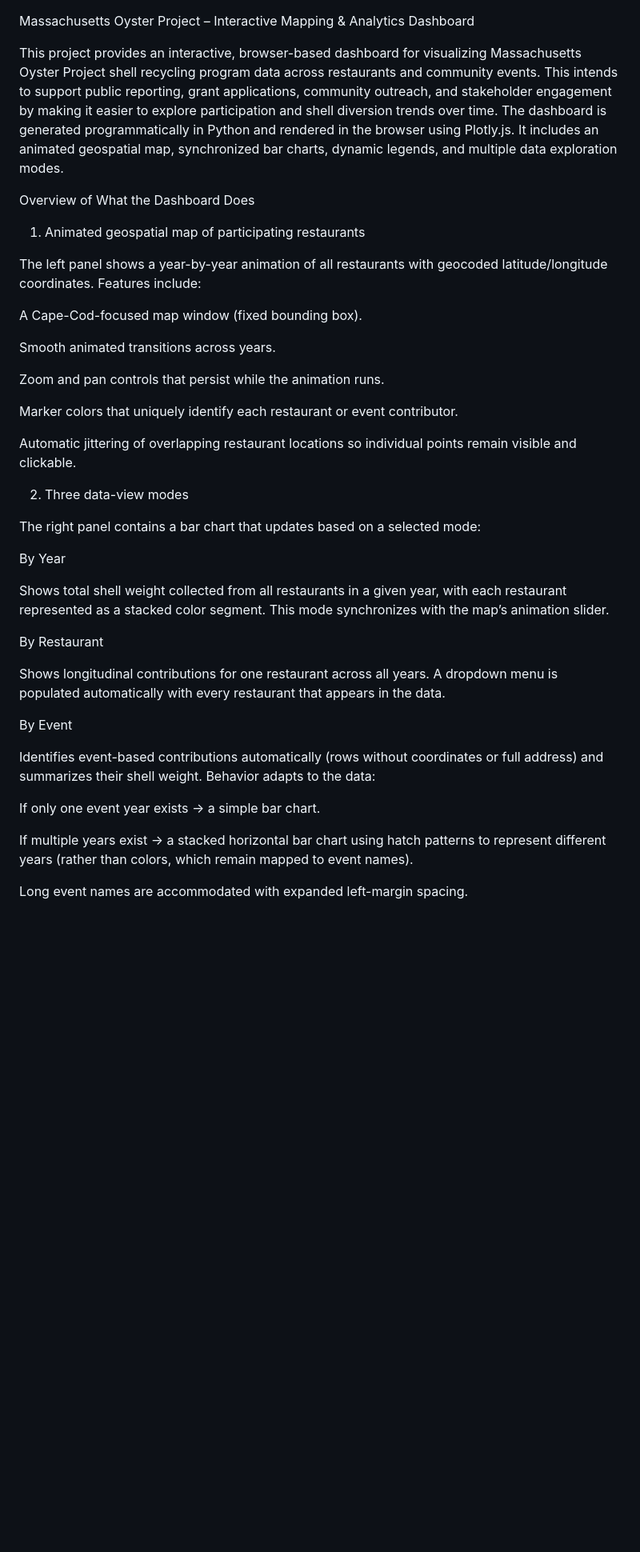
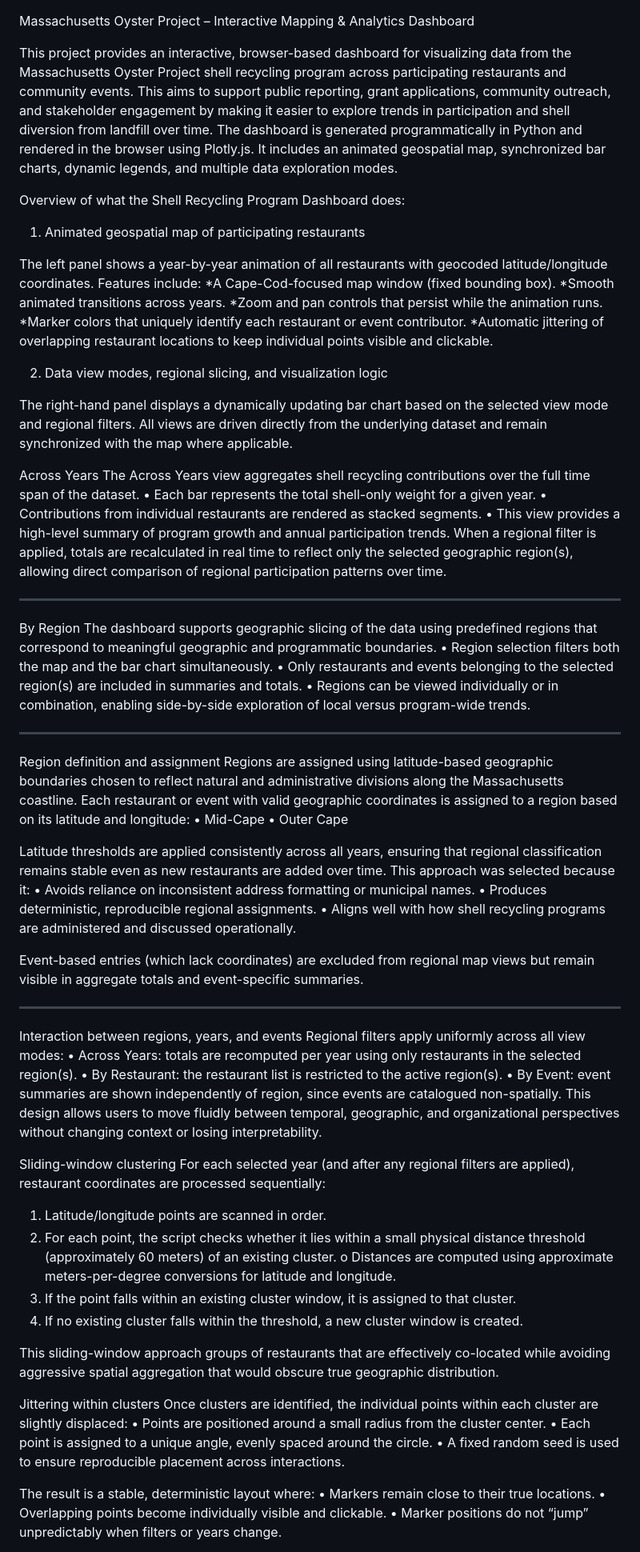
Before and after one commit to aidanborkan/Massachusetts_Oyster_Project, a Markdown page: README.md, the part around one of its changes. Shown at 80% size. GitHub-like rendering; blank space fills up the shorter version.

Commit message:
Update README.md
Add changes to the dashboard architecture and UI

```diff
--- a/README.md
+++ b/README.md
@@ -1,43 +1,76 @@
 Massachusetts Oyster Project – Interactive Mapping & Analytics Dashboard
 
-This project provides an interactive, browser-based dashboard for visualizing Massachusetts Oyster Project shell recycling program data across restaurants and community events. This intends to support public reporting, grant applications, community outreach, and stakeholder engagement by making it easier to explore participation and shell diversion trends over time.
+This project provides an interactive, browser-based dashboard for visualizing data from the Massachusetts Oyster Project shell recycling program across participating restaurants and community events. This aims to support public reporting, grant applications, community outreach, and stakeholder engagement by making it easier to explore trends in participation and shell diversion from landfill over time.
 The dashboard is generated programmatically in Python and rendered in the browser using Plotly.js. It includes an animated geospatial map, synchronized bar charts, dynamic legends, and multiple data exploration modes.
 
-Overview of What the Dashboard Does
+Overview of what the Shell Recycling Program Dashboard does:
+
 1. Animated geospatial map of participating restaurants
 
-The left panel shows a year-by-year animation of all restaurants with geocoded latitude/longitude coordinates. Features include:
+The left panel shows a year-by-year animation of all restaurants with geocoded latitude/longitude coordinates.
+Features include:
+*A Cape-Cod-focused map window (fixed bounding box).
+*Smooth animated transitions across years.
+*Zoom and pan controls that persist while the animation runs.
+*Marker colors that uniquely identify each restaurant or event contributor.
+*Automatic jittering of overlapping restaurant locations to keep individual points visible and clickable.
 
-A Cape-Cod-focused map window (fixed bounding box).
+2. Data view modes, regional slicing, and visualization logic
 
-Smooth animated transitions across years.
+The right-hand panel displays a dynamically updating bar chart based on the selected view mode and regional filters. All views are driven directly from the underlying dataset and remain synchronized with the map where applicable.
 
-Zoom and pan controls that persist while the animation runs.
+Across Years
+The Across Years view aggregates shell recycling contributions over the full time span of the dataset.
+•	Each bar represents the total shell-only weight for a given year.
+•	Contributions from individual restaurants are rendered as stacked segments.
+•	This view provides a high-level summary of program growth and annual participation trends.
+When a regional filter is applied, totals are recalculated in real time to reflect only the selected geographic region(s), allowing direct comparison of regional participation patterns over time.
+________________________________________
+By Region
+The dashboard supports geographic slicing of the data using predefined regions that correspond to meaningful geographic and programmatic boundaries.
+•	Region selection filters both the map and the bar chart simultaneously.
+•	Only restaurants and events belonging to the selected region(s) are included in summaries and totals.
+•	Regions can be viewed individually or in combination, enabling side-by-side exploration of local versus program-wide trends.
+________________________________________
+Region definition and assignment
+Regions are assigned using latitude-based geographic boundaries chosen to reflect natural and administrative divisions along the Massachusetts coastline.
+Each restaurant or event with valid geographic coordinates is assigned to a region based on its latitude and longitude:
+•	Mid-Cape
+•	Outer Cape
 
-Marker colors that uniquely identify each restaurant or event contributor.
+Latitude thresholds are applied consistently across all years, ensuring that regional classification remains stable even as new restaurants are added over time.
+This approach was selected because it:
+•	Avoids reliance on inconsistent address formatting or municipal names.
+•	Produces deterministic, reproducible regional assignments.
+•	Aligns well with how shell recycling programs are administered and discussed operationally.
 
-Automatic jittering of overlapping restaurant locations so individual points remain visible and clickable.
+Event-based entries (which lack coordinates) are excluded from regional map views but remain visible in aggregate totals and event-specific summaries.
+________________________________________
+Interaction between regions, years, and events
+Regional filters apply uniformly across all view modes:
+•	Across Years: totals are recomputed per year using only restaurants in the selected region(s).
+•	By Restaurant: the restaurant list is restricted to the active region(s).
+•	By Event: event summaries are shown independently of region, since events are catalogued non-spatially.
+This design allows users to move fluidly between temporal, geographic, and organizational perspectives without changing context or losing interpretability.
 
-2. Three data-view modes
+Sliding-window clustering
+For each selected year (and after any regional filters are applied), restaurant coordinates are processed sequentially:
+1.	Latitude/longitude points are scanned in order.
+2.	For each point, the script checks whether it lies within a small physical distance threshold (approximately 60 meters) of an existing cluster.
+o	Distances are computed using approximate meters-per-degree conversions for latitude and longitude.
+3.	If the point falls within an existing cluster window, it is assigned to that cluster.
+4.	If no existing cluster falls within the threshold, a new cluster window is created.
 
-The right panel contains a bar chart that updates based on a selected mode:
+This sliding-window approach groups of restaurants that are effectively co-located while avoiding aggressive spatial aggregation that would obscure true geographic distribution.
 
-By Year
+Jittering within clusters
+Once clusters are identified, the individual points within each cluster are slightly displaced:
+•	Points are positioned around a small radius from the cluster center.
+•	Each point is assigned to a unique angle, evenly spaced around the circle.
+•	A fixed random seed is used to ensure reproducible placement across interactions.
 
-Shows total shell weight collected from all restaurants in a given year, with each restaurant represented as a stacked color segment. This mode synchronizes with the map’s animation slider.
+The result is a stable, deterministic layout where:
+•	Markers remain close to their true locations.
+•	Overlapping points become individually visible and clickable.
+•	Marker positions do not “jump” unpredictably when filters or years change.
 
-By Restaurant
-
-Shows longitudinal contributions for one restaurant across all years. A dropdown menu is populated automatically with every restaurant that appears in the data.
-
-By Event
-
-Identifies event-based contributions automatically (rows without coordinates or full address) and summarizes their shell weight.
-Behavior adapts to the data:
-
-If only one event year exists → a simple bar chart.
-
-If multiple years exist → a stacked horizontal bar chart using hatch patterns to represent different years (rather than colors, which remain mapped to event names).
-
-Long event names are accommodated with expanded left-margin spacing.
-
```
Also changed, not shown: other parts of README.md (+22 -44 lines).
